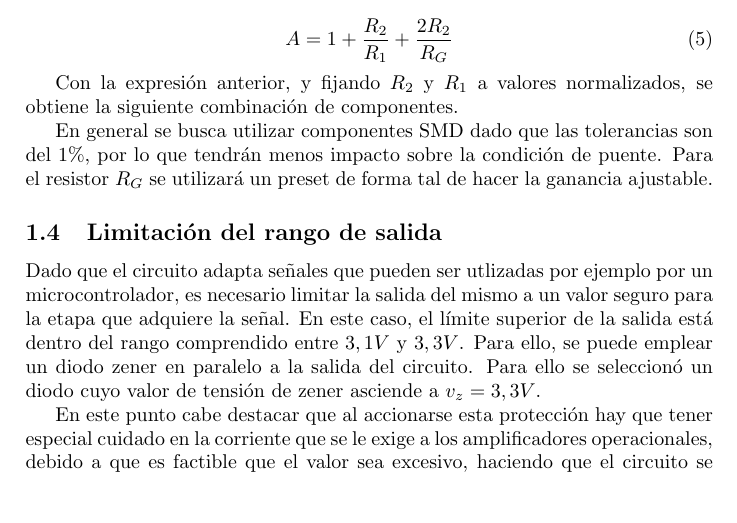
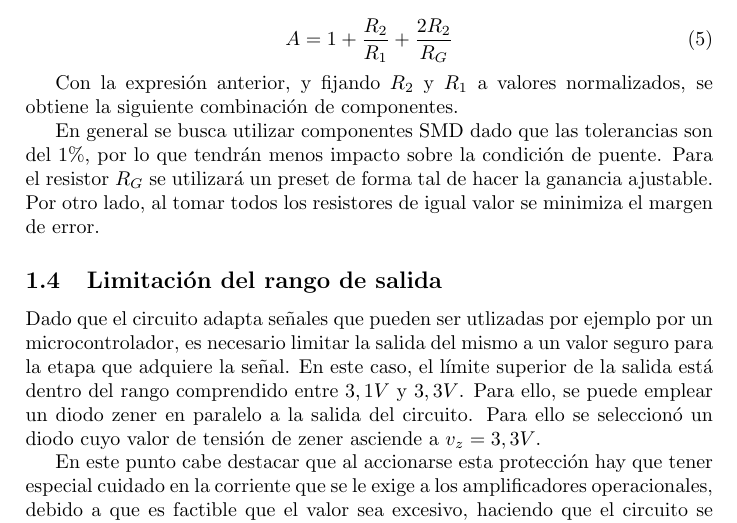
Before and after one commit to grupo-tc-volcan/TP3, a LaTeX document (Informe/informe.tex, which reads Informe/ej4.tex): part of page 3 of 8, cut so that both start at the same text, the shorter picture padded with empty space. Compiled offline with pdfLaTeX.

Commit message:
terminado

```diff
--- a/Informe/ej4.tex
+++ b/Informe/ej4.tex
@@ -127,7 +127,7 @@ Con la expresi\'on anterior, y fijando $R_2$ y $R_1$ a valores normalizados, se
     \end{tabular}
 \end{table}
 
-En general se busca utilizar componentes SMD dado que las tolerancias son del $1\%$, por lo que tendr\'an menos impacto sobre la condici\'on de puente. Para el resistor $R_G$ se utilizar\'a un preset de forma tal de hacer la ganancia ajustable.
+En general se busca utilizar componentes SMD dado que las tolerancias son del $1\%$, por lo que tendr\'an menos impacto sobre la condici\'on de puente. Para el resistor $R_G$ se utilizar\'a un preset de forma tal de hacer la ganancia ajustable. Por otro lado, al tomar todos los resistores de igual valor se minimiza el margen de error.
 
 \subsection{Limitaci\'on del rango de salida}
 
```
